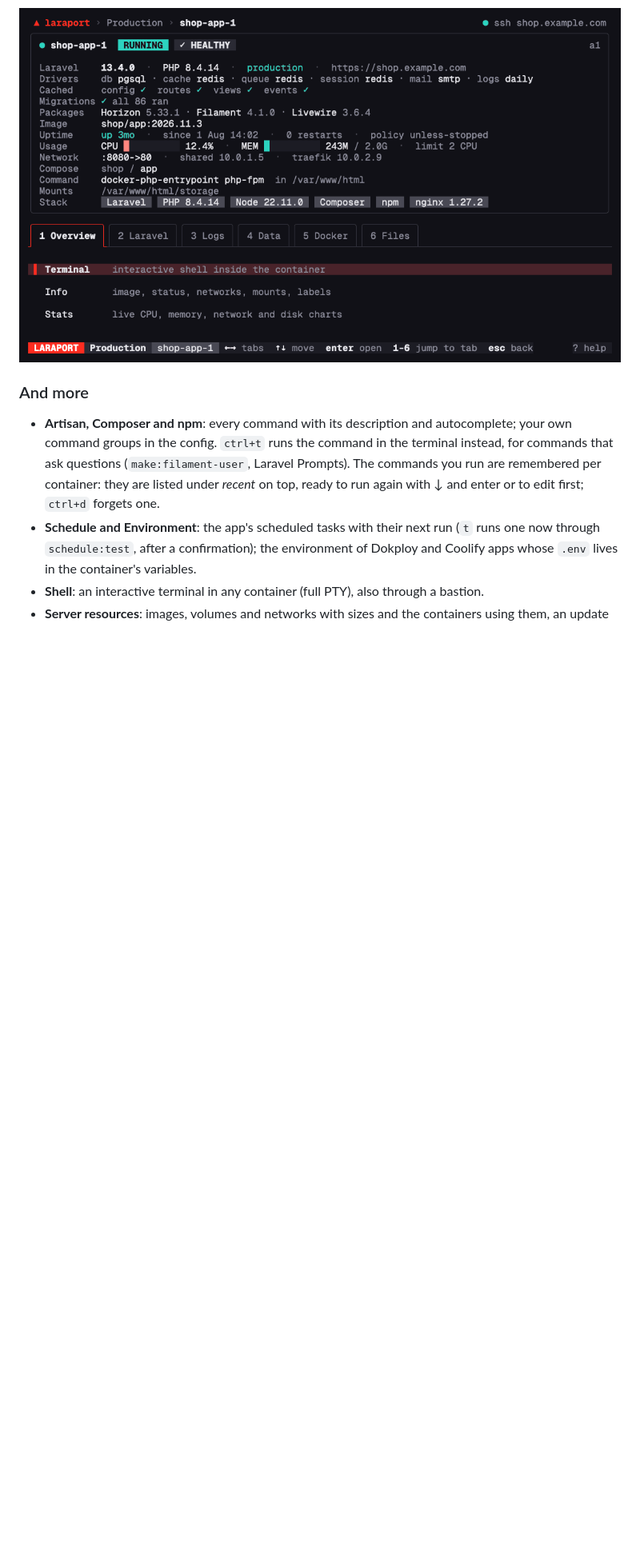
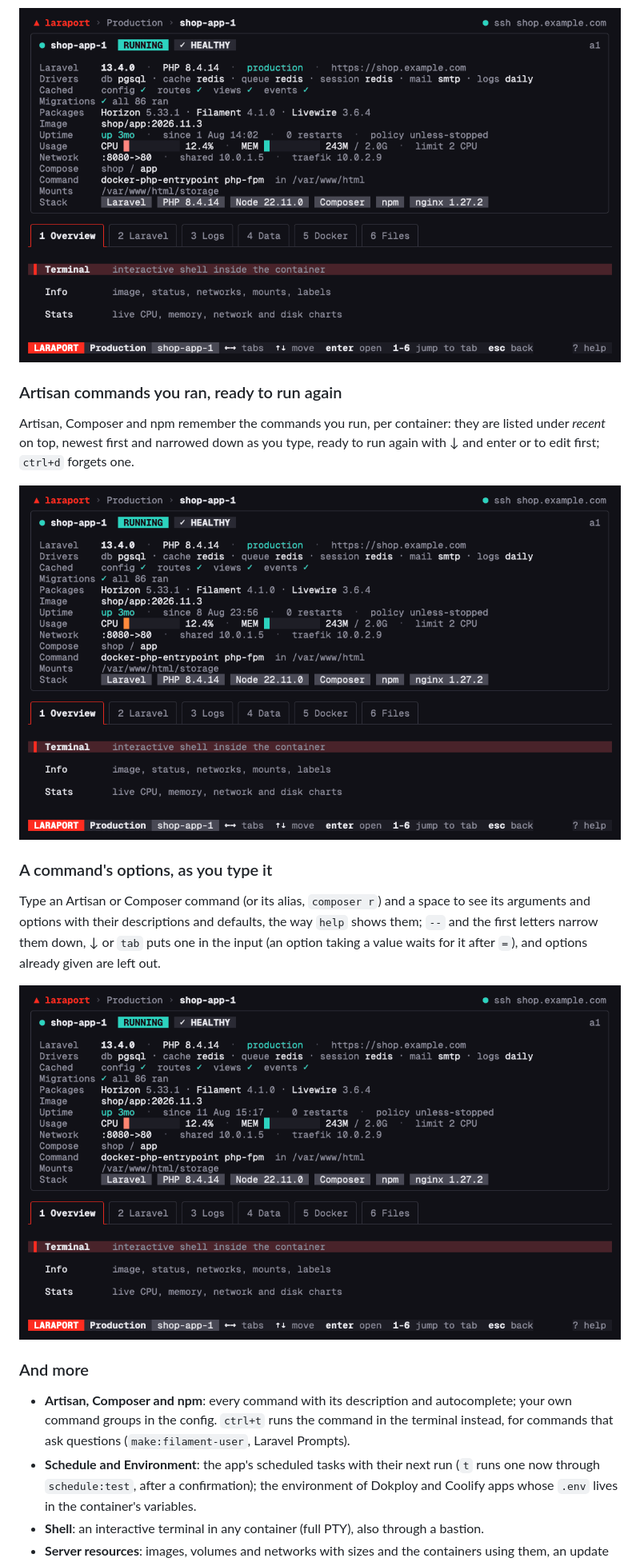
Before and after one commit to alexbabintsev/laraport, a Markdown page: README.md, the part around the change. Shown at 80% size. GitHub-like rendering; pictures changed too: docs/media/artisan.gif (added), docs/media/params.gif (added); blank space fills up the shorter version.

```diff
--- a/README.md
+++ b/README.md
@@ -79,9 +79,21 @@ Every route from `route:list --json` with its method, URI, name, controller and
 
 ![Filtering the routes by method, URI and middleware](docs/media/routes.gif)
 
+### Artisan commands you ran, ready to run again
+
+Artisan, Composer and npm remember the commands you run, per container: they are listed under *recent* on top, newest first and narrowed down as you type, ready to run again with ↓ and enter or to edit first; `ctrl+d` forgets one.
+
+![Artisan's recent commands, narrowed down by typing and run again](docs/media/artisan.gif)
+
+### A command's options, as you type it
+
+Type an Artisan or Composer command (or its alias, `composer r`) and a space to see its arguments and options with their descriptions and defaults, the way `help` shows them; `--` and the first letters narrow them down, ↓ or `tab` puts one in the input (an option taking a value waits for it after `=`), and options already given are left out.
+
+![queue:work's options listed as the command is typed, narrowed down with --q and put in with tab](docs/media/params.gif)
+
 ### And more
 
-- **Artisan, Composer and npm**: every command with its description and autocomplete; your own command groups in the config. `ctrl+t` runs the command in the terminal instead, for commands that ask questions (`make:filament-user`, Laravel Prompts). The commands you run are remembered per container: they are listed under *recent* on top, ready to run again with ↓ and enter or to edit first; `ctrl+d` forgets one.
+- **Artisan, Composer and npm**: every command with its description and autocomplete; your own command groups in the config. `ctrl+t` runs the command in the terminal instead, for commands that ask questions (`make:filament-user`, Laravel Prompts).
 - **Schedule and Environment**: the app's scheduled tasks with their next run (`t` runs one now through `schedule:test`, after a confirmation); the environment of Dokploy and Coolify apps whose `.env` lives in the container's variables.
 - **Shell**: an interactive terminal in any container (full PTY), also through a bastion.
 - **Server resources**: images, volumes and networks with sizes and the containers using them, an update check against the registries, prune with the exact command in front of you.
```
Also changed, not shown: CHANGELOG.md (+10 -0 lines), docs/media/hero.gif.
